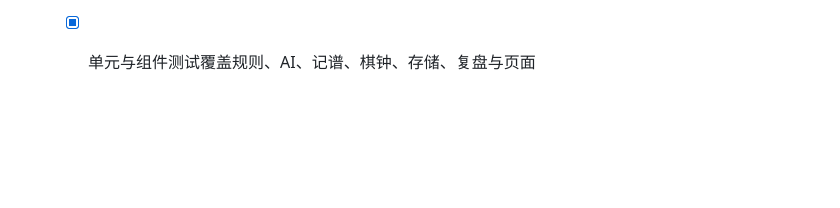
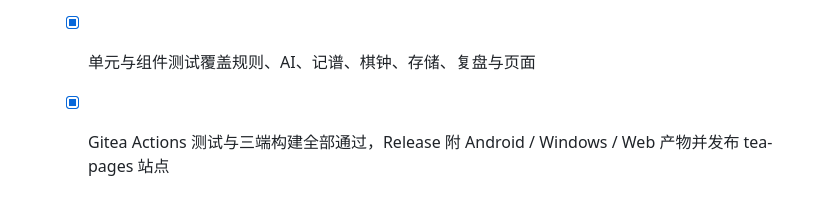
Before and after one commit to g-ai-002/flutter-gomoku, a Markdown page: plan.md, the part around one of its changes. Drawn GitHub-style; blank space fills up the shorter version.

```diff
--- a/plan.md
+++ b/plan.md
@@ -56,3 +56,4 @@
   - [x] 日志按天写入用户目录，设置页可查看最近日志
   - [x] Gitea / GitHub Actions 构建 Android、Windows、Web 并发布 Release
   - [x] 单元与组件测试覆盖规则、AI、记谱、棋钟、存储、复盘与页面
+  - [x] Gitea Actions 测试与三端构建全部通过，Release 附 Android / Windows / Web 产物并发布 tea-pages 站点
```
Also changed, not shown: other parts of plan.md (+1 -1 lines).
